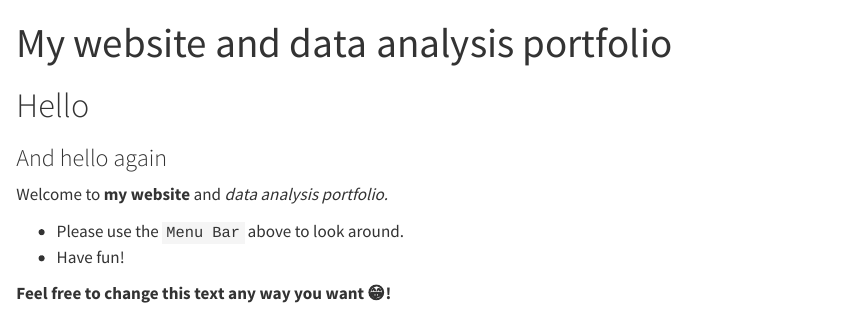
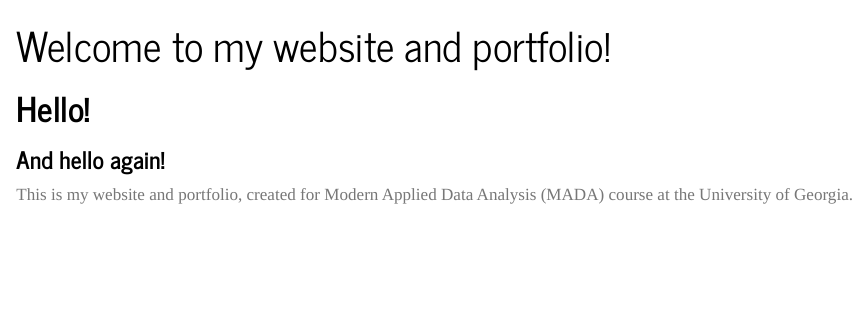
Before and after one commit to murphyhjohn/murphyjohn-MADA-portfolio, a Quarto document (index.qmd): the page in a window 1100 px wide, from its top. Rendered offline with R 4.5, knitr and Pandoc in place of Quarto, with nearby package versions.

Commit message:
docs: main page update

```diff
--- a/_quarto.yml
+++ b/_quarto.yml
@@ -20,11 +20,11 @@ website:
             file: tidytuesday-exercise/tidytuesday-exercise.qmd
     right:
       - icon: github
-        href: URL-TO-THIS-REPOSITORY-HERE
+        href: https://github.com/murphyhjohn/murphyjohn-MADA-portfolio.git
 
 format:
   html:
-    theme: cosmo
+    theme: journal
     highlight: zenburn
     css: styles.css
     toc: FALSE
--- a/index.qmd
+++ b/index.qmd
@@ -1,15 +1,12 @@
 ---
-title: "My website and data analysis portfolio"
+title: "Welcome to my website and portfolio!"
+from: markdown+emoji
 ---
 
-# Hello
+# Hello!
 
-### And hello again
+### And hello again!
 
-Welcome to **my website** and _data analysis portfolio._
+This is my website and portfolio, created for Modern Applied Data Analysis (MADA) course at the University of Georgia.
 
-
-* Please use the `Menu Bar` above to look around.
-* Have fun!
-
-**Feel free to change this text any way you want 😁!**
+Cheers:partying_face:
```
Also changed, not shown: docs/search.json, 2 other files.
